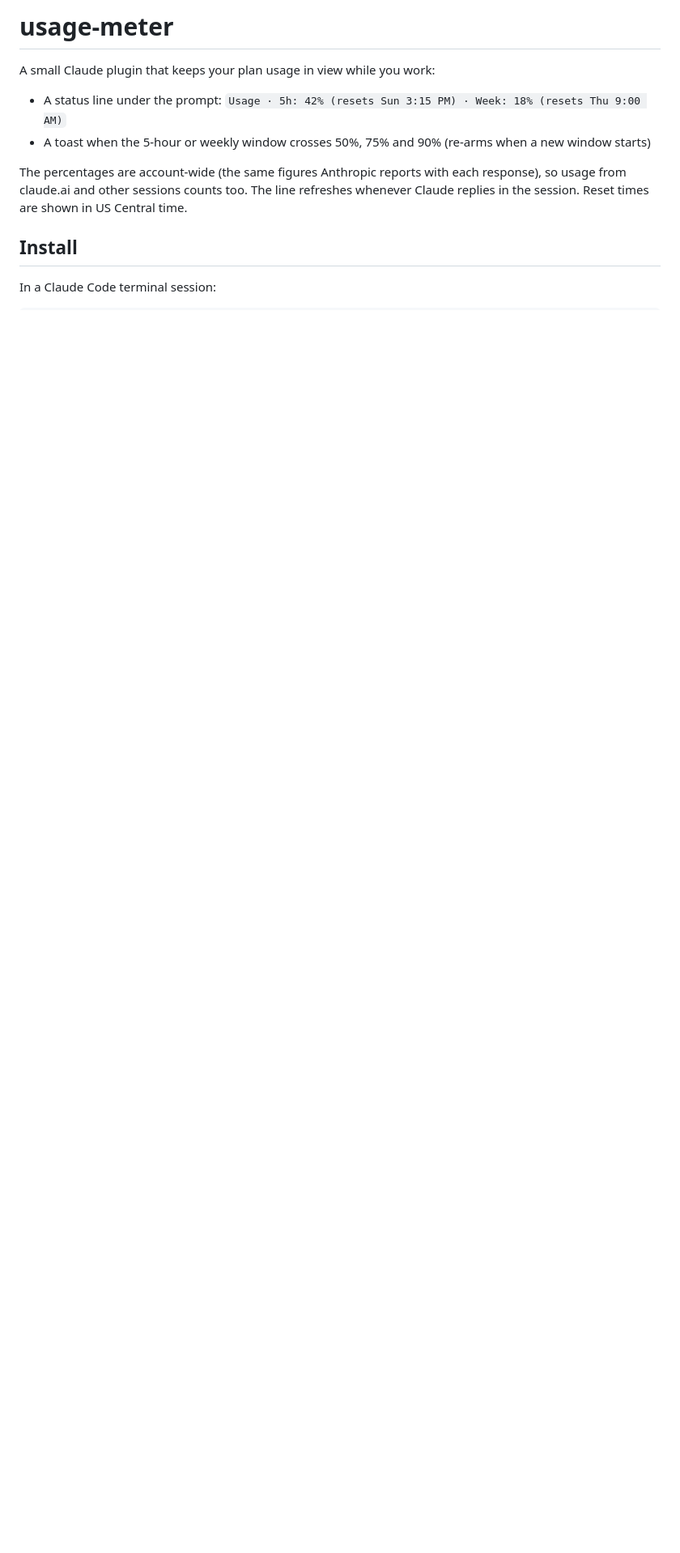
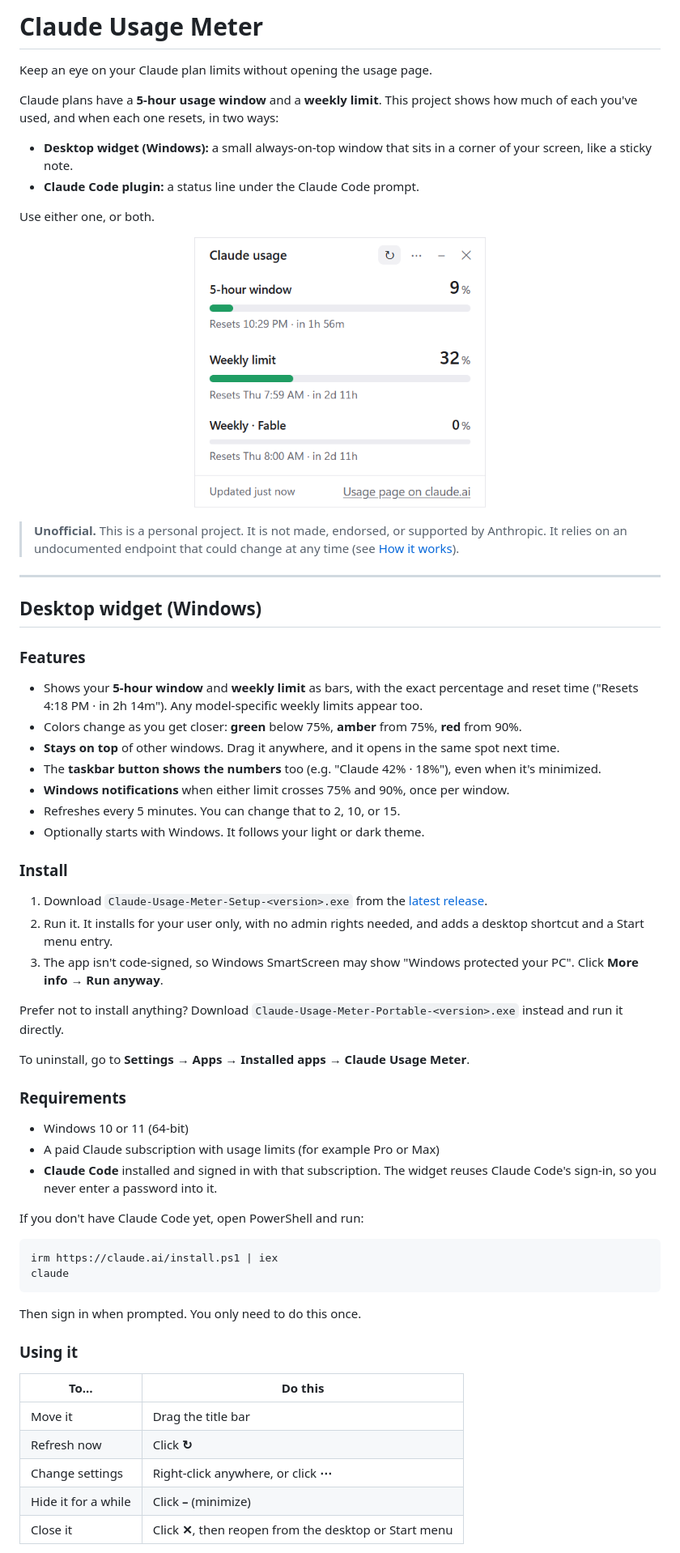
Before and after one commit to brianwaletzko/claude-usage-meter, a Markdown page: README.md, the part around the change printed below. Shown: that part at 81% size. Rendered like a GitHub page; pictures changed too: docs/screenshot.png (added); blank space fills up the shorter version.

Commit message:
Rewrite README for public release: desktop widget and plugin

````diff
--- a/README.md
+++ b/README.md
@@ -1,12 +1,64 @@
-# usage-meter
+# Claude Usage Meter
 
-A small Claude plugin that keeps your plan usage in view while you work:
+Keep an eye on your Claude plan limits without opening the usage page.
 
-- A status line under the prompt: `Usage · 5h: 42% (resets Sun 3:15 PM) · Week: 18% (resets Thu 9:00 AM)`
-- A toast when the 5-hour or weekly window crosses 50%, 75% and 90% (re-arms when a new window starts)
+Claude plans have a **5-hour usage window** and a **weekly limit**. This project shows how much of each you've used, and when each one resets, in two ways:
 
-The percentages are account-wide (the same figures Anthropic reports with each response), so usage from claude.ai and other sessions counts too. The line refreshes whenever Claude replies in the session. Reset times are shown in US Central time.
+- **Desktop widget (Windows):** a small always-on-top window that sits in a corner of your screen, like a sticky note.
+- **Claude Code plugin:** a status line under the Claude Code prompt.
 
-## Install
+Use either one, or both.
 
-In a Claude Code terminal session:
+<p align="center"><img src="docs/screenshot.png" alt="Claude Usage Meter desktop widget showing the 5-hour window at 9% and the weekly limit at 32%, with reset times" width="360"></p>
+
+> **Unofficial.** This is a personal project. It is not made, endorsed, or supported by Anthropic. It relies on an undocumented endpoint that could change at any time (see [How it works](#how-it-works)).
+
+---
+
+## Desktop widget (Windows)
+
+### Features
+
+- Shows your **5-hour window** and **weekly limit** as bars, with the exact percentage and reset time ("Resets 4:18 PM · in 2h 14m"). Any model-specific weekly limits appear too.
+- Colors change as you get closer: **green** below 75%, **amber** from 75%, **red** from 90%.
+- **Stays on top** of other windows. Drag it anywhere, and it opens in the same spot next time.
+- The **taskbar button shows the numbers** too (e.g. "Claude 42% · 18%"), even when it's minimized.
+- **Windows notifications** when either limit crosses 75% and 90%, once per window.
+- Refreshes every 5 minutes. You can change that to 2, 10, or 15.
+- Optionally starts with Windows. It follows your light or dark theme.
+
+### Install
+
+1. Download `Claude-Usage-Meter-Setup-<version>.exe` from the [latest release](https://github.com/brianwaletzko/claude-usage-meter/releases/latest).
+2. Run it. It installs for your user only, with no admin rights needed, and adds a desktop shortcut and a Start menu entry.
+3. The app isn't code-signed, so Windows SmartScreen may show "Windows protected your PC". Click **More info → Run anyway**.
+
+Prefer not to install anything? Download `Claude-Usage-Meter-Portable-<version>.exe` instead and run it directly.
+
+To uninstall, go to **Settings → Apps → Installed apps → Claude Usage Meter**.
+
+### Requirements
+
+- Windows 10 or 11 (64-bit)
+- A paid Claude subscription with usage limits (for example Pro or Max)
+- **Claude Code** installed and signed in with that subscription. The widget reuses Claude Code's sign-in, so you never enter a password into it.
+
+If you don't have Claude Code yet, open PowerShell and run:
+
+```powershell
+irm https://claude.ai/install.ps1 | iex
+claude
+```
+
+Then sign in when prompted. You only need to do this once.
+
+### Using it
+
+| To… | Do this |
+| --- | --- |
+| Move it | Drag the title bar |
+| Refresh now | Click **↻** |
+| Change settings | Right-click anywhere, or click **⋯** |
+| Hide it for a while | Click **–** (minimize) |
+| Close it | Click **✕**, then reopen from the desktop or Start menu |
+
````
Also changed, not shown: other parts of README.md (+67 -2 lines).
